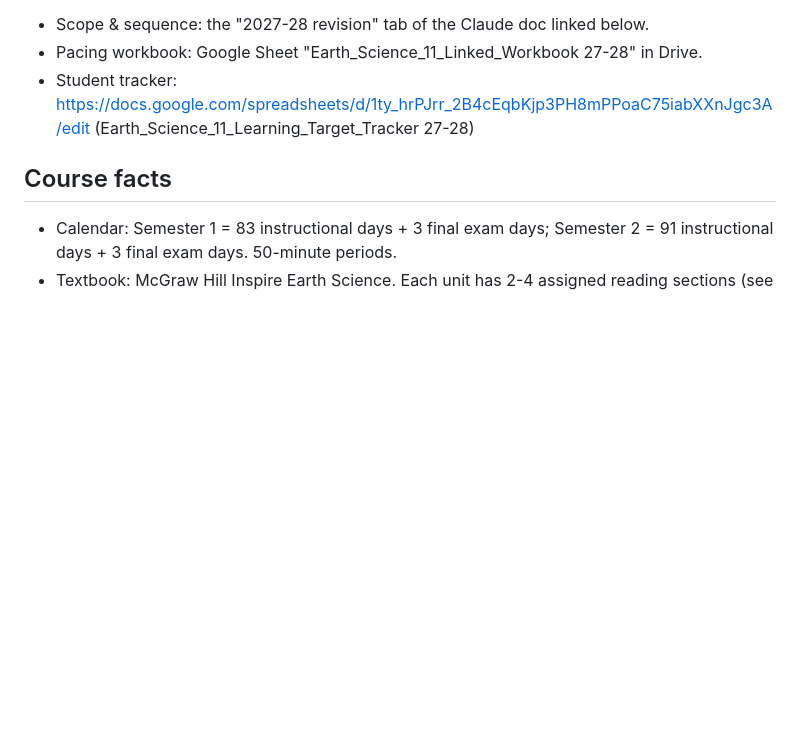
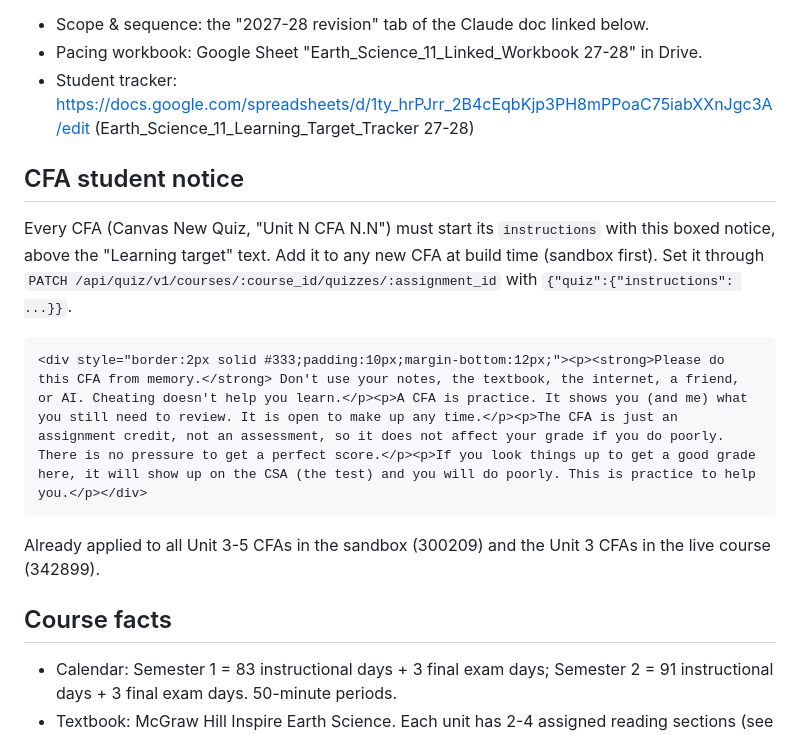
Before and after one commit to ellenrenick/Earth-Science, a Markdown page: CLAUDE.md, the part around the change. GitHub-like rendering; blank space fills up the shorter version.

Commit message:
Add standing CFA student notice rule to CLAUDE.md
Co-Authored-By: Claude Sonnet 5.5 <noreply@anthropic.com>
Claude-Session: https://claude.ai/code/session_018Uamtmv2zawoXAcoM1BEZN

````diff
--- a/CLAUDE.md
+++ b/CLAUDE.md
@@ -34,6 +34,16 @@ HS-ESS1-6 is no longer a priority standard and has no learning targets. Unit 1 h
 - Pacing workbook: Google Sheet "Earth_Science_11_Linked_Workbook 27-28" in Drive.
 - Student tracker: https://docs.google.com/spreadsheets/d/1ty_hrPJrr_2B4cEqbKjp3PH8mPPoaC75iabXXnJgc3A/edit (Earth_Science_11_Learning_Target_Tracker 27-28)
 
+## CFA student notice
+
+Every CFA (Canvas New Quiz, "Unit N CFA N.N") must start its `instructions` with this boxed notice, above the "Learning target" text. Add it to any new CFA at build time (sandbox first). Set it through `PATCH /api/quiz/v1/courses/:course_id/quizzes/:assignment_id` with `{"quiz":{"instructions": ...}}`.
+
+```html
+<div style="border:2px solid #333;padding:10px;margin-bottom:12px;"><p><strong>Please do this CFA from memory.</strong> Don't use your notes, the textbook, the internet, a friend, or AI. Cheating doesn't help you learn.</p><p>A CFA is practice. It shows you (and me) what you still need to review. It is open to make up any time.</p><p>The CFA is just an assignment credit, not an assessment, so it does not affect your grade if you do poorly. There is no pressure to get a perfect score.</p><p>If you look things up to get a good grade here, it will show up on the CSA (the test) and you will do poorly. This is practice to help you.</p></div>
+```
+
+Already applied to all Unit 3-5 CFAs in the sandbox (300209) and the Unit 3 CFAs in the live course (342899).
+
 ## Course facts
 
 - Calendar: Semester 1 = 83 instructional days + 3 final exam days; Semester 2 = 91 instructional days + 3 final exam days. 50-minute periods.
````
